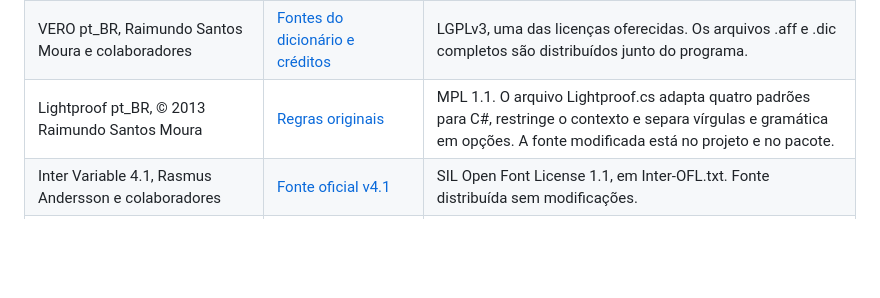
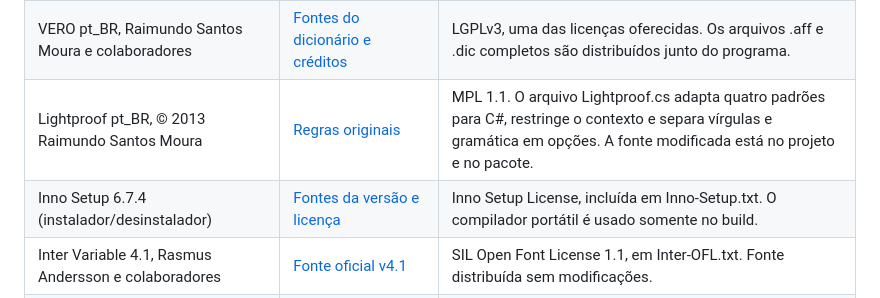
Before and after one commit to TiagoEstetele/automatic-grammar-correction, a Markdown page: licenses/THIRD-PARTY.md, the part around the change. Drawn GitHub-style; blank space fills up the shorter version.

```diff
--- a/licenses/THIRD-PARTY.md
+++ b/licenses/THIRD-PARTY.md
@@ -5,6 +5,7 @@
 | WeCantSpell.Hunspell 7.0.1, port gerenciado do Hunspell | [Código-fonte correspondente](https://github.com/aarondandy/WeCantSpell.Hunspell/tree/ab5709d95b2d23541984d22baa0ab2d1e783582f) | MPL 1.1, uma das opções da licença tripla. Avisos em WeCantSpell.txt. Biblioteca distribuída sem alterações. |
 | VERO pt_BR, Raimundo Santos Moura e colaboradores | [Fontes do dicionário e créditos](https://github.com/LibreOffice/dictionaries/tree/4f1df64b2e8e14751aa7c2205d170ca016071315/pt_BR) | LGPLv3, uma das licenças oferecidas. Os arquivos .aff e .dic completos são distribuídos junto do programa. |
 | Lightproof pt_BR, © 2013 Raimundo Santos Moura | [Regras originais](https://github.com/LibreOffice/dictionaries/blob/4f1df64b2e8e14751aa7c2205d170ca016071315/pt_BR/pythonpath/lightproof_pt_BR.py) | MPL 1.1. O arquivo Lightproof.cs adapta quatro padrões para C#, restringe o contexto e separa vírgulas e gramática em opções. A fonte modificada está no projeto e no pacote. |
+| Inno Setup 6.7.4 (instalador/desinstalador) | [Fontes da versão e licença](https://github.com/jrsoftware/issrc/tree/is-6_7_4) | Inno Setup License, incluída em Inno-Setup.txt. O compilador portátil é usado somente no build. |
 | Inter Variable 4.1, Rasmus Andersson e colaboradores | [Fonte oficial v4.1](https://github.com/rsms/inter/tree/v4.1) | SIL Open Font License 1.1, em Inter-OFL.txt. Fonte distribuída sem modificações. |
 | .NET Desktop Runtime 10, WinForms e UI Automation | [Projeto .NET](https://github.com/dotnet/dotnet) | MIT e avisos dos componentes incluídos. Distribuição autocontida inclui os avisos do runtime. |
 
```
Also changed, not shown: README.md (+5 -5 lines), installer/wizard.png (added), 7 other files.
